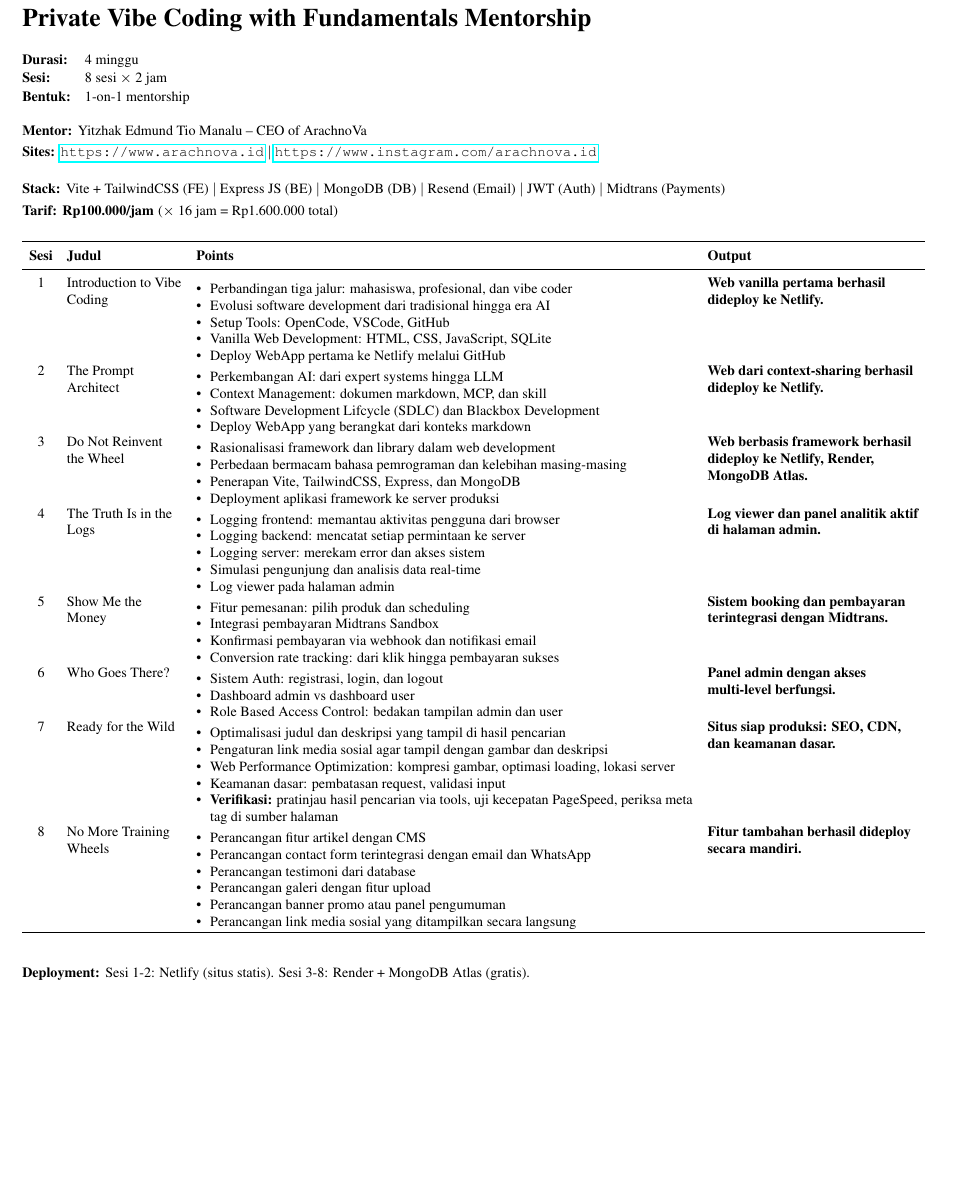
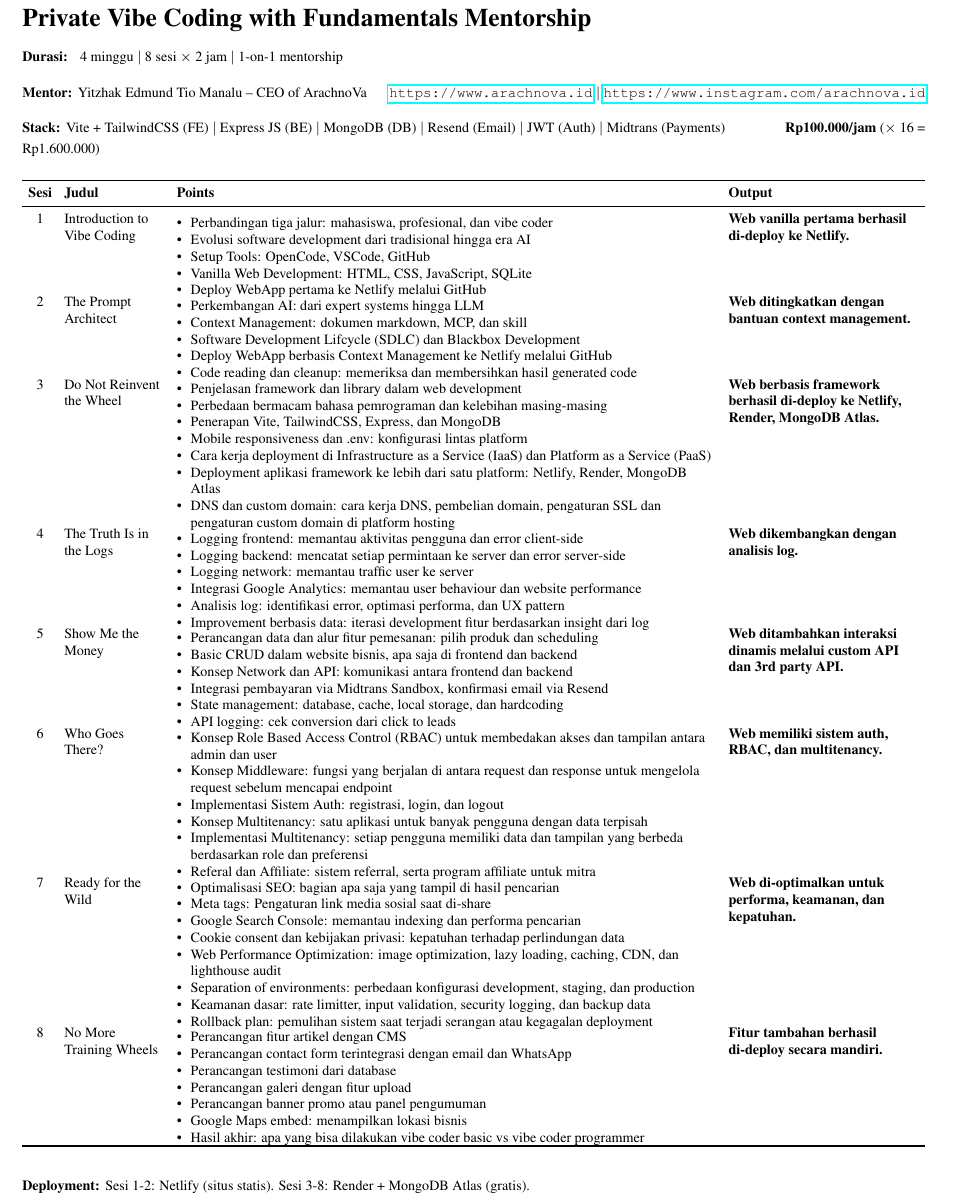
Before and after one commit to iZcy/genzcy, a LaTeX CV (curriculum.tex): part of the page, cut so that both start at the same text. Compiled offline with pdfLaTeX.

Commit message:
added: env S3, rollback+privacy S7, code cleanup S2, maps S8, mobile+env S3, separation S7

```diff
--- a/curriculum.tex
+++ b/curriculum.tex
@@ -17,30 +17,26 @@
 
 % Title
 {\Large\bfseries Private Vibe Coding with Fundamentals Mentorship\par}
-\vspace{4pt}
+\vspace{2pt}
 
 \noindent{\footnotesize
 \begin{tabular}{@{}ll}
-\textbf{Durasi:} & 4 minggu\\
-\textbf{Sesi:} & 8 sesi $\times$ 2 jam\\
-\textbf{Bentuk:} & 1-on-1 mentorship\\
+\textbf{Durasi:} & 4 minggu $\mid$ 8 sesi $\times$ 2 jam $\mid$ 1-on-1 mentorship\\
 \end{tabular}
 }
 
-\vspace{4pt}
-\noindent{\footnotesize\bfseries Mentor:} {\footnotesize Yitzhak Edmund Tio Manalu -- CEO of ArachnoVa}\\
-{\footnotesize\bfseries Sites:} {\footnotesize \url{https://www.arachnova.id} $\mid$ \url{https://www.instagram.com/arachnova.id}}
+\vspace{2pt}
+\noindent{\footnotesize\bfseries Mentor:} {\footnotesize Yitzhak Edmund Tio Manalu -- CEO of ArachnoVa \hfill \url{https://www.arachnova.id} $\mid$ \url{https://www.instagram.com/arachnova.id}}
 
-\vspace{3pt}
-\noindent{\footnotesize\bfseries Stack:} {\footnotesize Vite + TailwindCSS (FE) $\mid$ Express JS (BE) $\mid$ MongoDB (DB) $\mid$ Resend (Email) $\mid$ JWT (Auth) $\mid$ Midtrans (Payments)}\\
-{\footnotesize\bfseries Tarif:} {\footnotesize\bfseries Rp100.000/jam} {\footnotesize ($\times$ 16 jam = Rp1.600.000 total)}
+\vspace{2pt}
+\noindent{\footnotesize\bfseries Stack:} {\footnotesize Vite + TailwindCSS (FE) $\mid$ Express JS (BE) $\mid$ MongoDB (DB) $\mid$ Resend (Email) $\mid$ JWT (Auth) $\mid$ Midtrans (Payments) \hfill \textbf{Rp100.000/jam} ($\times$ 16 = Rp1.600.000)}
 
 \vspace{6pt}
 
 % Session table
 \noindent
 {\footnotesize
-\begin{tabularx}{\textwidth}{c P{2.3cm} >{\raggedright\arraybackslash}X P{4.2cm}}
+\begin{tabularx}{\textwidth}{c P{2cm} >{\raggedright\arraybackslash}X P{3.8cm}}
 \toprule
 \textbf{Sesi} & \textbf{Judul} & \textbf{Points} & \textbf{Output}\\
 \midrule
@@ -52,62 +48,75 @@
 \item Vanilla Web Development: HTML, CSS, JavaScript, SQLite
 \item Deploy WebApp pertama ke Netlify melalui GitHub
 \end{itemize}
-& \textbf{Web vanilla pertama berhasil dideploy ke Netlify.}\\
+& \textbf{Web vanilla pertama berhasil di-deploy ke Netlify.}\\
 
 2 & The Prompt Architect
 & \begin{itemize}[nosep,leftmargin=*]
 \item Perkembangan AI: dari expert systems hingga LLM
 \item Context Management: dokumen markdown, MCP, dan skill
 \item Software Development Lifcycle (SDLC) dan Blackbox Development
-\item Deploy WebApp yang berangkat dari konteks markdown
+\item Deploy WebApp berbasis Context Management ke Netlify melalui GitHub
+\item Code reading dan cleanup: memeriksa dan membersihkan hasil generated code
 \end{itemize}
-& \textbf{Web dari context-sharing berhasil dideploy ke Netlify.}\\
+& \textbf{Web ditingkatkan dengan bantuan context management.}\\
 
 3 & Do Not Reinvent the Wheel
 & \begin{itemize}[nosep,leftmargin=*]
-\item Rasionalisasi framework dan library dalam web development
+\item Penjelasan framework dan library dalam web development
 \item Perbedaan bermacam bahasa pemrograman dan kelebihan masing-masing
 \item Penerapan Vite, TailwindCSS, Express, dan MongoDB
-\item Deployment aplikasi framework ke server produksi
+\item Mobile responsiveness dan .env: konfigurasi lintas platform
+\item Cara kerja deployment di Infrastructure as a Service (IaaS) dan Platform as a Service (PaaS)
+\item Deployment aplikasi framework ke lebih dari satu platform: Netlify, Render, MongoDB Atlas
+\item DNS dan custom domain: cara kerja DNS, pembelian domain, pengaturan SSL dan pengaturan custom domain di platform hosting
 \end{itemize}
-& \textbf{Web berbasis framework berhasil dideploy ke Netlify, Render, MongoDB Atlas.}\\
+& \textbf{Web berbasis framework berhasil di-deploy ke Netlify, Render, MongoDB Atlas.}\\
 
 4 & The Truth Is in the Logs
 & \begin{itemize}[nosep,leftmargin=*]
-\item Logging frontend: memantau aktivitas pengguna dari browser
-\item Logging backend: mencatat setiap permintaan ke server
-\item Logging server: merekam error dan akses sistem
-\item Simulasi pengunjung dan analisis data real-time
-\item Log viewer pada halaman admin
+\item Logging frontend: memantau aktivitas pengguna dan error client-side
+\item Logging backend: mencatat setiap permintaan ke server dan error server-side
+\item Logging network: memantau traffic user ke server
+\item Integrasi Google Analytics: memantau user behaviour dan website performance
+\item Analisis log: identifikasi error, optimasi performa, dan UX pattern
+\item Improvement berbasis data: iterasi development fitur berdasarkan insight dari log
 \end{itemize}
-& \textbf{Log viewer dan panel analitik aktif di halaman admin.}\\
+& \textbf{Web dikembangkan dengan analisis log.}\\
 
 5 & Show Me the Money
 & \begin{itemize}[nosep,leftmargin=*]
-\item Fitur pemesanan: pilih produk dan scheduling
-\item Integrasi pembayaran Midtrans Sandbox
-\item Konfirmasi pembayaran via webhook dan notifikasi email
-\item Conversion rate tracking: dari klik hingga pembayaran sukses
+\item Perancangan data dan alur fitur pemesanan: pilih produk dan scheduling
+\item Basic CRUD dalam website bisnis, apa saja di frontend dan backend
+\item Konsep Network dan API: komunikasi antara frontend dan backend
+\item Integrasi pembayaran via Midtrans Sandbox, konfirmasi email via Resend
+\item State management: database, cache, local storage, dan hardcoding
+\item API logging: cek conversion dari click to leads
 \end{itemize}
-& \textbf{Sistem booking dan pembayaran terintegrasi dengan Midtrans.}\\
+& \textbf{Web ditambahkan interaksi dinamis melalui custom API dan 3rd party API.}\\
 
 6 & Who Goes There?
 & \begin{itemize}[nosep,leftmargin=*]
-\item Sistem Auth: registrasi, login, dan logout
-\item Dashboard admin vs dashboard user
-\item Role Based Access Control: bedakan tampilan admin dan user
+\item Konsep Role Based Access Control (RBAC) untuk membedakan akses dan tampilan antara admin dan user
+\item Konsep Middleware: fungsi yang berjalan di antara request dan response untuk mengelola request sebelum mencapai endpoint
+\item Implementasi Sistem Auth: registrasi, login, dan logout
+\item Konsep Multitenancy: satu aplikasi untuk banyak pengguna dengan data terpisah
+\item Implementasi Multitenancy: setiap pengguna memiliki data dan tampilan yang berbeda berdasarkan role dan preferensi
+\item Referal dan Affiliate: sistem referral, serta program affiliate untuk mitra
 \end{itemize}
-& \textbf{Panel admin dengan akses multi-level berfungsi.}\\
+& \textbf{Web memiliki sistem auth, RBAC, dan multitenancy.}\\
 
 7 & Ready for the Wild
 & \begin{itemize}[nosep,leftmargin=*]
-\item Optimalisasi judul dan deskripsi yang tampil di hasil pencarian
-\item Pengaturan link media sosial agar tampil dengan gambar dan deskripsi
-\item Web Performance Optimization: kompresi gambar, optimasi loading, lokasi server
-\item Keamanan dasar: pembatasan request, validasi input
-\item \textbf{Verifikasi:} pratinjau hasil pencarian via tools, uji kecepatan PageSpeed, periksa meta tag di sumber halaman
+\item Optimalisasi SEO: bagian apa saja yang tampil di hasil pencarian
+\item Meta tags: Pengaturan link media sosial saat di-share
+\item Google Search Console: memantau indexing dan performa pencarian
+\item Cookie consent dan kebijakan privasi: kepatuhan terhadap perlindungan data
+\item Web Performance Optimization: image optimization, lazy loading, caching, CDN, dan lighthouse audit
+\item Separation of environments: perbedaan konfigurasi development, staging, dan production
+\item Keamanan dasar: rate limitter, input validation, security logging, dan backup data
+\item Rollback plan: pemulihan sistem saat terjadi serangan atau kegagalan deployment
 \end{itemize}
-& \textbf{Situs siap produksi: SEO, CDN, dan keamanan dasar.}\\
+& \textbf{Web di-optimalkan untuk performa, keamanan, dan kepatuhan.}\\
 
 8 & No More Training Wheels
 & \begin{itemize}[nosep,leftmargin=*]
@@ -116,9 +125,10 @@
 \item Perancangan testimoni dari database
 \item Perancangan galeri dengan fitur upload
 \item Perancangan banner promo atau panel pengumuman
-\item Perancangan link media sosial yang ditampilkan secara langsung
+\item Google Maps embed: menampilkan lokasi bisnis
+\item Hasil akhir: apa yang bisa dilakukan vibe coder basic vs vibe coder programmer
 \end{itemize}
-& \textbf{Fitur tambahan berhasil dideploy secara mandiri.}\\
+& \textbf{Fitur tambahan berhasil di-deploy secara mandiri.}\\
 \bottomrule
 \end{tabularx}
 }
```
Also changed, not shown: curriculum.pdf, curriculum.tex (6 more changed lines).
